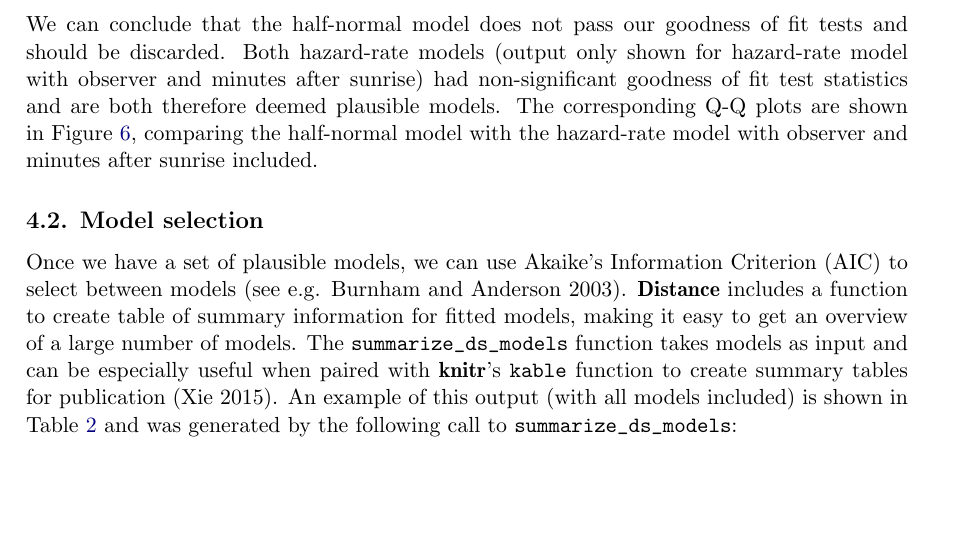
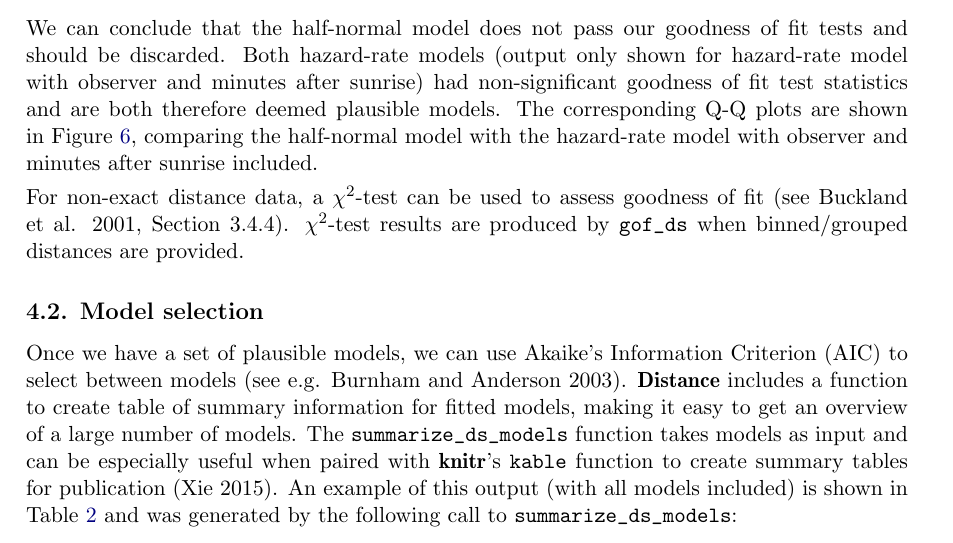
Before and after one commit to dill/distance-package-paper, an R Markdown document (paper.Rmd): part of page 15 of 26, cut so that both start at the same text, the shorter picture padded with empty space. The pictures show the output file paper.pdf that the author committed with the source.

Commit message:
chi-sq tests

````diff
--- a/paper.Rmd
+++ b/paper.Rmd
@@ -499,6 +499,8 @@ gof_ds(amakihi_hn, asp=1, cex=0.3)  # shrinking dot size to obliterate 45-deg li
 gof_ds(amakihi_hr_obs_mas, asp=1, cex=0.3)
 ```
 
+For non-exact distance data, a $\chi^2$-test can be used to assess goodness of fit [see @Buckland:2001vm, Section 3.4.4]. $\chi^2$-test results are produced by `gof_ds` when binned/grouped distances are provided.
+
 ## Model selection
 
 Once we have a set of plausible models, we can use Akaike's Information Criterion (AIC) to select between models [see e.g. @burnham2003model]. \pkg{Distance} includes a function to create table of summary information for fitted models, making it easy to get an overview of a large number of models. The \code{summarize_ds_models} function takes models as input and can be especially useful when paired with \pkg{knitr}'s \code{kable} function to create summary tables for publication [@knitr-pkg]. An example of this output (with all models included) is shown in Table \ref{tab:amakihi} and was generated by the following call to \code{summarize_ds_models}:
````
Also changed, not shown: paper.pdf.
